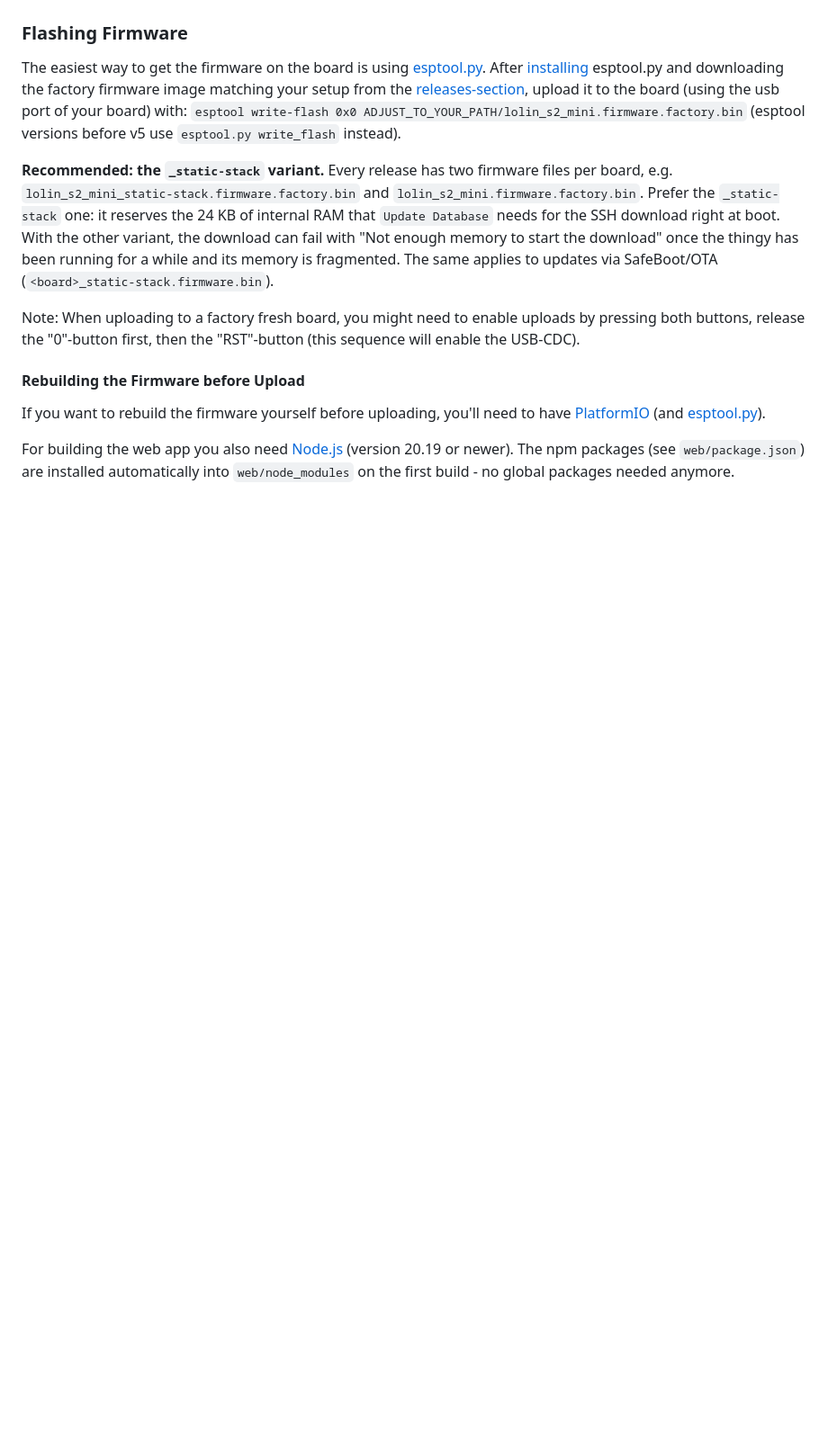
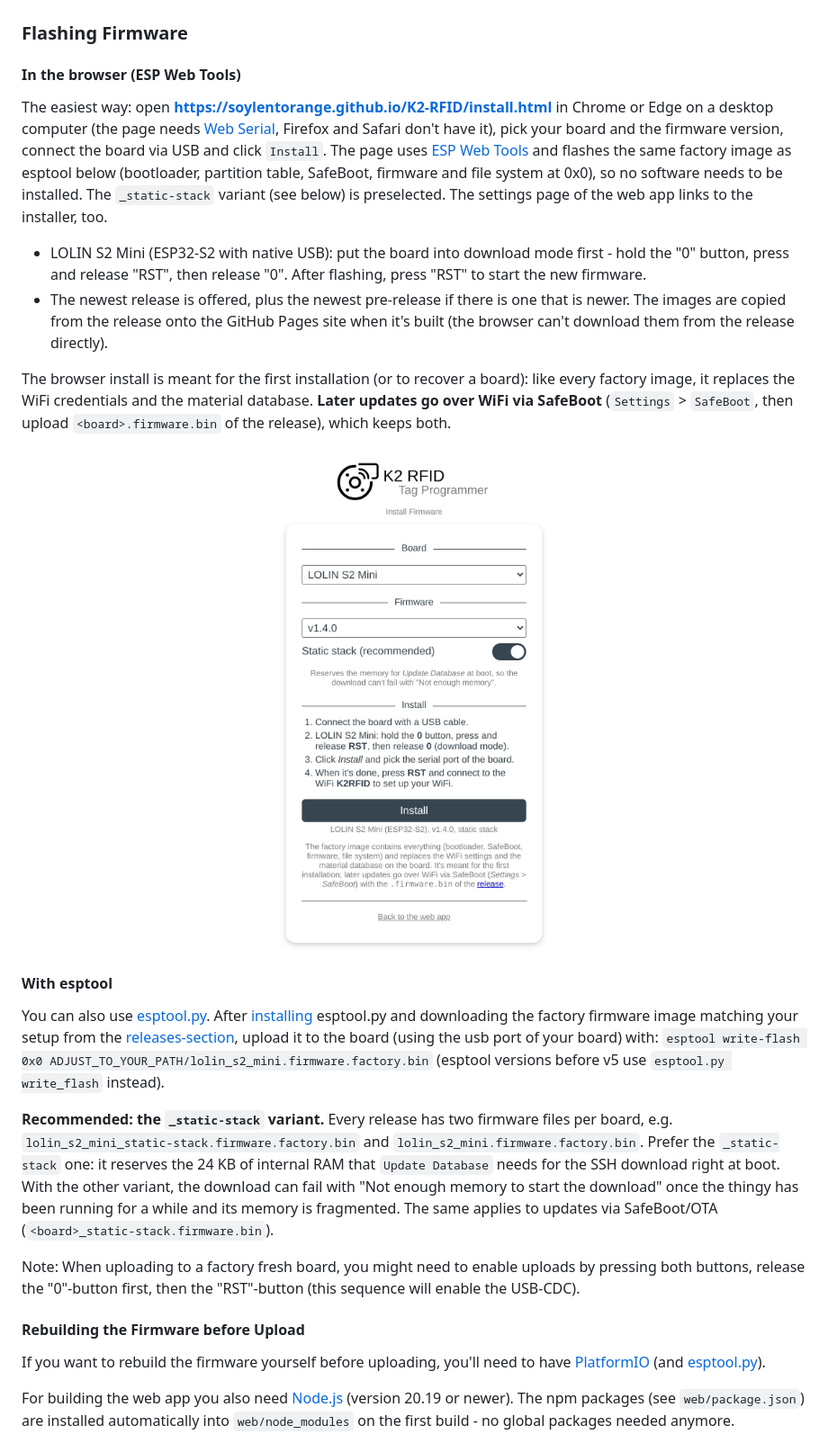
Before and after one commit to soylentOrange/K2-RFID, a Markdown page: README.md, the part around one of its changes. Shown at 90% size. Rendered like a GitHub page; pictures changed too: assets/doc/Screenshot_Install.jpeg (added); blank space fills up the shorter version.

```diff
--- a/README.md
+++ b/README.md
@@ -216,7 +216,22 @@ I found an old RGB LED-strip in my pile of junk. cutting one of the LEDs from th
 
 ### Flashing Firmware
 
-The easiest way to get the firmware on the board is using [esptool.py](https://github.com/espressif/esptool). After [installing](https://docs.espressif.com/projects/esptool/en/latest/esp32/installation.html#installation) esptool.py and downloading the factory firmware image matching your setup from the [releases-section](https://github.com/soylentOrange/K2-RFID/releases), upload it to the board (using the usb port of your board) with: `esptool write-flash 0x0 ADJUST_TO_YOUR_PATH/lolin_s2_mini.firmware.factory.bin` (esptool versions before v5 use `esptool.py write_flash` instead).
+#### In the browser (ESP Web Tools)
+
+The easiest way: open **https://soylentorange.github.io/K2-RFID/install.html** in Chrome or Edge on a desktop computer (the page needs [Web Serial](https://developer.mozilla.org/en-US/docs/Web/API/Web_Serial_API), Firefox and Safari don't have it), pick your board and the firmware version, connect the board via USB and click `Install`. The page uses [ESP Web Tools](https://esphome.github.io/esp-web-tools/) and flashes the same factory image as esptool below (bootloader, partition table, SafeBoot, firmware and file system at 0x0), so no software needs to be installed. The `_static-stack` variant (see below) is preselected. The settings page of the web app links to the installer, too.
+
+- LOLIN S2 Mini (ESP32-S2 with native USB): put the board into download mode first - hold the "0" button, press and release "RST", then release "0". After flashing, press "RST" to start the new firmware.
+- The newest release is offered, plus the newest pre-release if there is one that is newer. The images are copied from the release onto the GitHub Pages site when it's built (the browser can't download them from the release directly).
+
+The browser install is meant for the first installation (or to recover a board): like every factory image, it replaces the WiFi credentials and the material database. **Later updates go over WiFi via SafeBoot** (`Settings` > `SafeBoot`, then upload `<board>.firmware.bin` of the release), which keeps both.
+
+<p align="center">
+    <img src="assets/doc/Screenshot_Install.jpeg" alt="screenshot firmware installer" style="width:50%; height:auto;" >
+</p>
+
+#### With esptool
+
+You can also use [esptool.py](https://github.com/espressif/esptool). After [installing](https://docs.espressif.com/projects/esptool/en/latest/esp32/installation.html#installation) esptool.py and downloading the factory firmware image matching your setup from the [releases-section](https://github.com/soylentOrange/K2-RFID/releases), upload it to the board (using the usb port of your board) with: `esptool write-flash 0x0 ADJUST_TO_YOUR_PATH/lolin_s2_mini.firmware.factory.bin` (esptool versions before v5 use `esptool.py write_flash` instead).
 
 **Recommended: the `_static-stack` variant.** Every release has two firmware files per board, e.g. `lolin_s2_mini_static-stack.firmware.factory.bin` and `lolin_s2_mini.firmware.factory.bin`. Prefer the `_static-stack` one: it reserves the 24 KB of internal RAM that `Update Database` needs for the SSH download right at boot. With the other variant, the download can fail with "Not enough memory to start the download" once the thingy has been running for a while and its memory is fragmented. The same applies to updates via SafeBoot/OTA (`<board>_static-stack.firmware.bin`).
 
```
Also changed, not shown: other parts of README.md (+3 -1 lines), CHANGELOG.md (+16 -0 lines), 12 other files.
